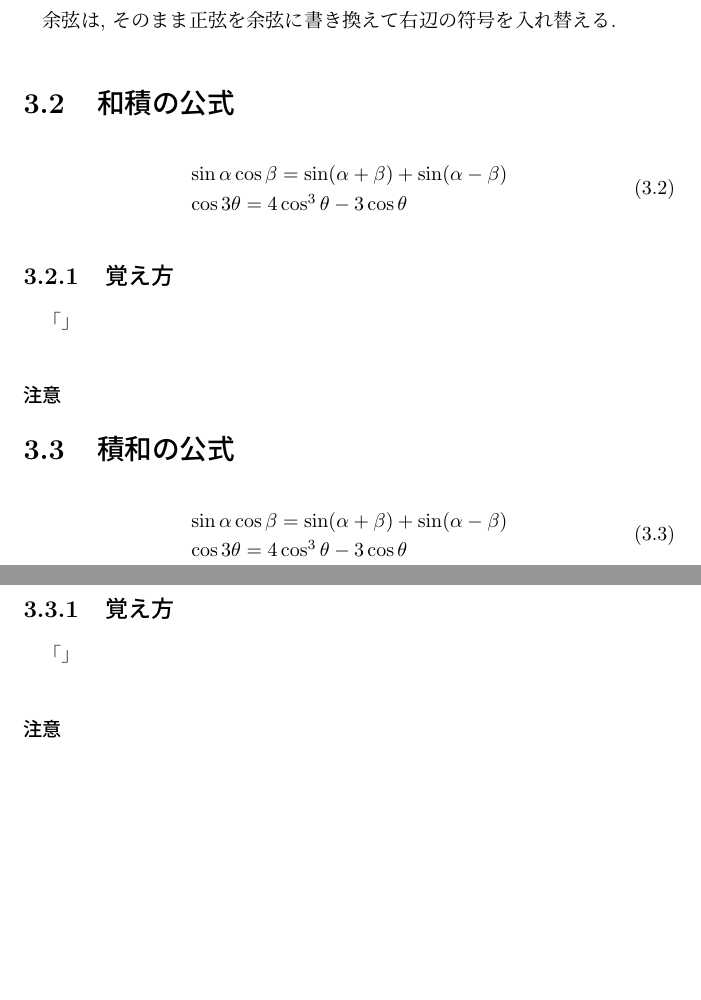
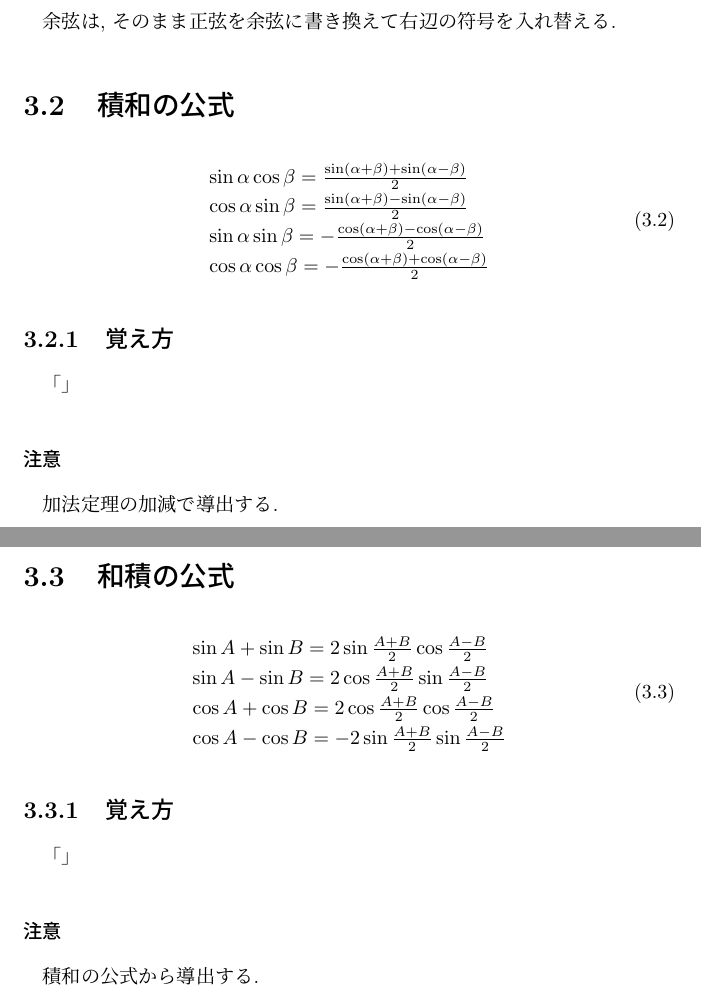
Before and after one commit to kHigasa/transformation_notes, a LaTeX document (transformations.tex): two parts of pages 6 and 7 of 15, joined at a grey line, cut so that both start at the same text, the shorter picture padded with empty space. Compiled offline with pLaTeX and dvipdfmx.

Commit message:
Wed 30 Oct 2019 11:47:52 PM JST

```diff
--- a/transformations.tex
+++ b/transformations.tex
@@ -40,27 +40,33 @@ $A^*A=E_n$ $\Leftrightarrow$ $n$次正方行列$A$がUnitary行列.\\
 \subsubsection{注意}
 余弦は, そのまま正弦を余弦に書き換えて右辺の符号を入れ替える.
 
-\section{和積の公式}
+\section{積和の公式}
 \begin{equation}
     \begin{array}{l}
-        \sin\alpha\cos\beta=\sin(\alpha+\beta)+\sin(\alpha-\beta)\\
-        \cos3\theta=4\cos^3\theta-3\cos\theta
+        \sin\alpha\cos\beta=\frac{\sin(\alpha+\beta)+\sin(\alpha-\beta)}{2}\\
+        \cos\alpha\sin\beta=\frac{\sin(\alpha+\beta)-\sin(\alpha-\beta)}{2}\\
+        \sin\alpha\sin\beta=-\frac{\cos(\alpha+\beta)-\cos(\alpha-\beta)}{2}\\
+        \cos\alpha\cos\beta=-\frac{\cos(\alpha+\beta)+\cos(\alpha-\beta)}{2}
     \end{array}
 \end{equation}
 \subsection{覚え方}
 「」
 \subsubsection{注意}
+加法定理の加減で導出する.
 
-\section{積和の公式}
+\section{和積の公式}
 \begin{equation}
     \begin{array}{l}
-        \sin\alpha\cos\beta=\sin(\alpha+\beta)+\sin(\alpha-\beta)\\
-        \cos3\theta=4\cos^3\theta-3\cos\theta
+        \sin A+\sin B=2\sin\frac{A+B}{2}\cos\frac{A-B}{2}\\
+        \sin A-\sin B=2\cos\frac{A+B}{2}\sin\frac{A-B}{2}\\
+        \cos A+\cos B=2\cos\frac{A+B}{2}\cos\frac{A-B}{2}\\
+        \cos A-\cos B=-2\sin\frac{A+B}{2}\sin\frac{A-B}{2}
     \end{array}
 \end{equation}
 \subsection{覚え方}
 「」
 \subsubsection{注意}
+積和の公式から導出する.
 
 \chapter{積分}
 \section{6分の1公式}
```
Also changed, not shown: transformations.pdf.
